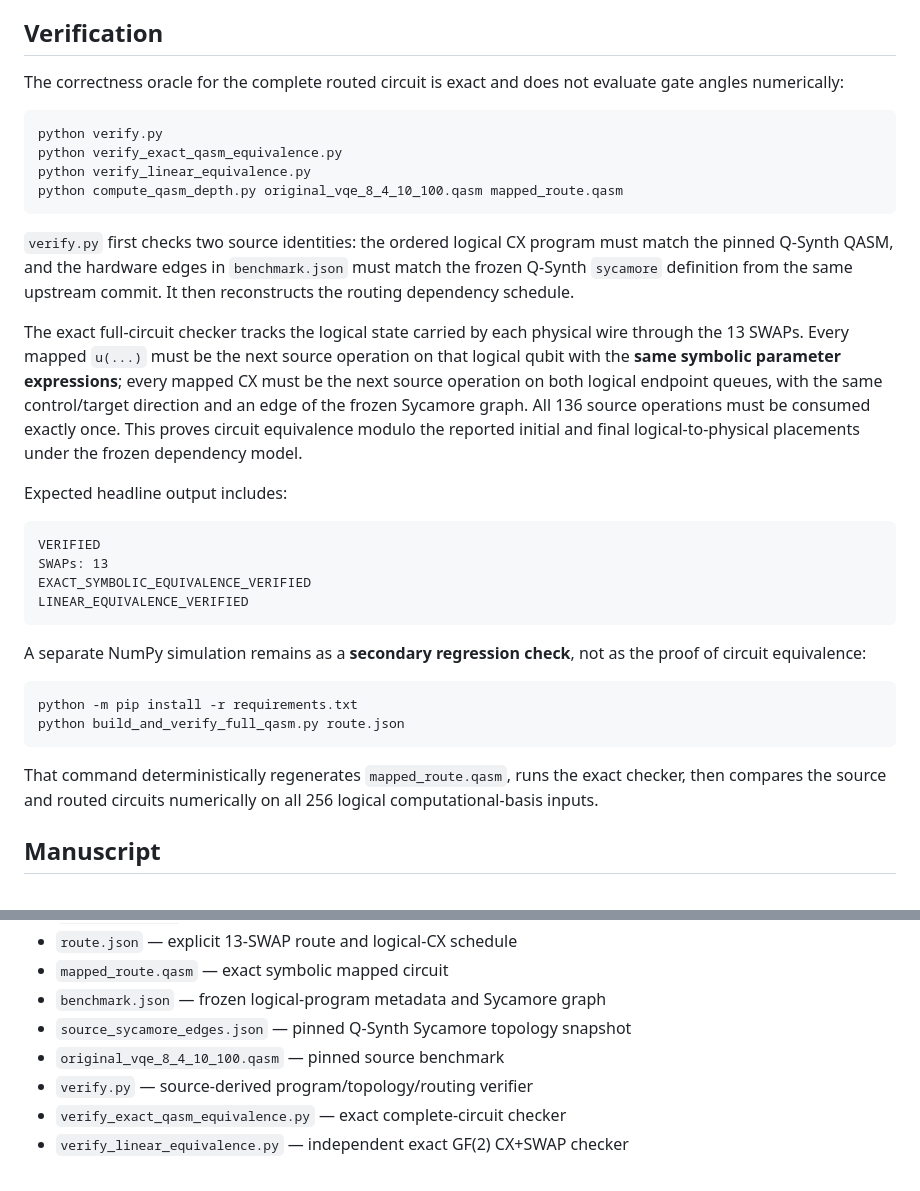
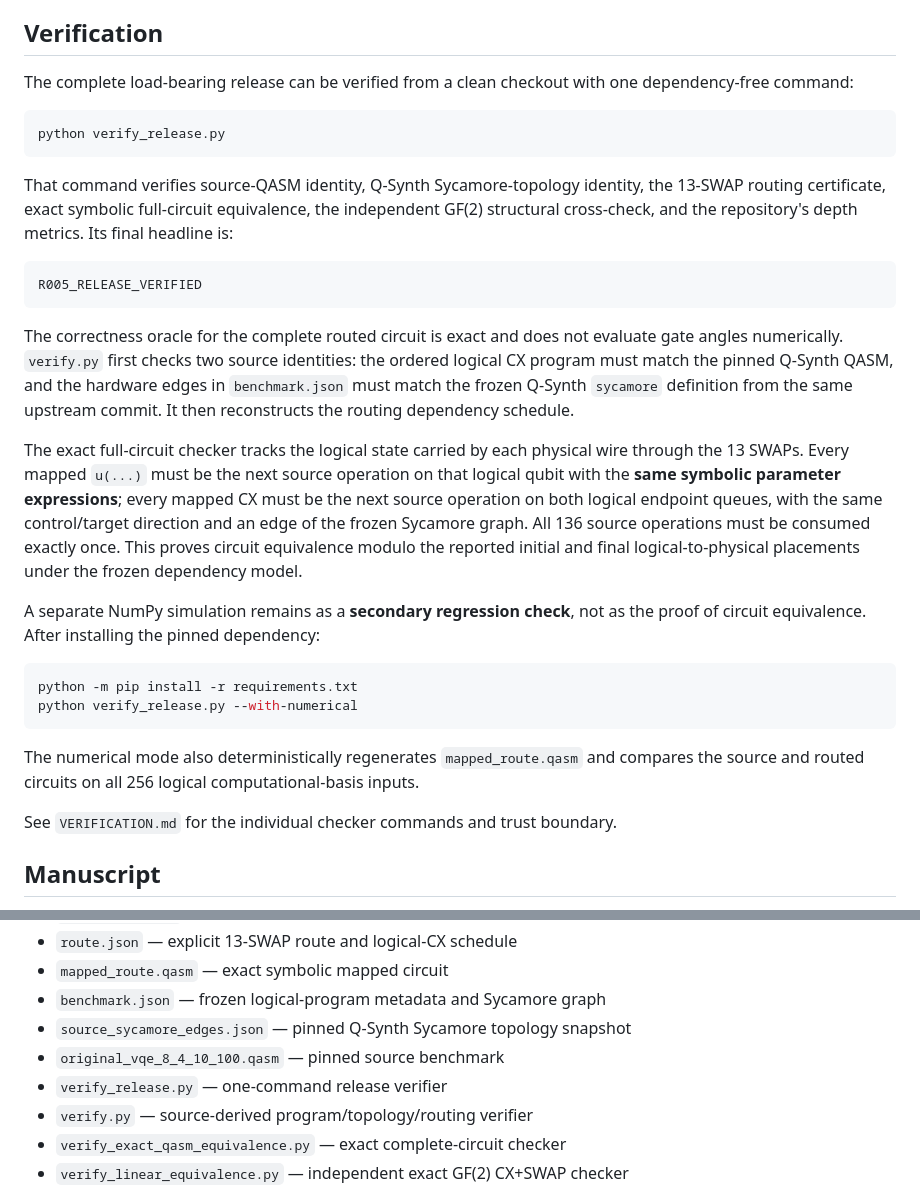
Before and after one commit to unsolved-labs/sycamore-quantum-routing-optimization, a Markdown page: README.md, 2 parts joined by grey strips. GitHub-like rendering.

Commit message:
Expose one-command release verification

````diff
--- a/README.md
+++ b/README.md
@@ -32,20 +32,28 @@ does not prove that a 12-SWAP route is impossible.
 
 ## Verification
 
-The correctness oracle for the complete routed circuit is exact and does not
-evaluate gate angles numerically:
+The complete load-bearing release can be verified from a clean checkout with
+one dependency-free command:
 
 ```bash
-python verify.py
-python verify_exact_qasm_equivalence.py
-python verify_linear_equivalence.py
-python compute_qasm_depth.py original_vqe_8_4_10_100.qasm mapped_route.qasm
+python verify_release.py
 ```
 
-`verify.py` first checks two source identities: the ordered logical CX program
-must match the pinned Q-Synth QASM, and the hardware edges in `benchmark.json`
-must match the frozen Q-Synth `sycamore` definition from the same upstream
-commit. It then reconstructs the routing dependency schedule.
+That command verifies source-QASM identity, Q-Synth Sycamore-topology identity,
+the 13-SWAP routing certificate, exact symbolic full-circuit equivalence, the
+independent GF(2) structural cross-check, and the repository's depth metrics.
+Its final headline is:
+
+```text
+R005_RELEASE_VERIFIED
+```
+
+The correctness oracle for the complete routed circuit is exact and does not
+evaluate gate angles numerically. `verify.py` first checks two source
+identities: the ordered logical CX program must match the pinned Q-Synth QASM,
+and the hardware edges in `benchmark.json` must match the frozen Q-Synth
+`sycamore` definition from the same upstream commit. It then reconstructs the
+routing dependency schedule.
 
 The exact full-circuit checker tracks the logical state carried by each
 physical wire through the 13 SWAPs. Every mapped `u(...)` must be the next
@@ -56,26 +64,19 @@ of the frozen Sycamore graph. All 136 source operations must be consumed
 exactly once. This proves circuit equivalence modulo the reported initial and
 final logical-to-physical placements under the frozen dependency model.
 
-Expected headline output includes:
-
-```text
-VERIFIED
-SWAPs: 13
-EXACT_SYMBOLIC_EQUIVALENCE_VERIFIED
-LINEAR_EQUIVALENCE_VERIFIED
-```
-
 A separate NumPy simulation remains as a **secondary regression check**, not
-as the proof of circuit equivalence:
+as the proof of circuit equivalence. After installing the pinned dependency:
 
 ```bash
 python -m pip install -r requirements.txt
-python build_and_verify_full_qasm.py route.json
+python verify_release.py --with-numerical
 ```
 
-That command deterministically regenerates `mapped_route.qasm`, runs the exact
-checker, then compares the source and routed circuits numerically on all 256
-logical computational-basis inputs.
+The numerical mode also deterministically regenerates `mapped_route.qasm` and
+compares the source and routed circuits on all 256 logical computational-basis
+inputs.
+
+See `VERIFICATION.md` for the individual checker commands and trust boundary.
 
 ## Manuscript
 
@@ -99,6 +100,7 @@ reproduction procedure.
 - `benchmark.json` — frozen logical-program metadata and Sycamore graph
 - `source_sycamore_edges.json` — pinned Q-Synth Sycamore topology snapshot
 - `original_vqe_8_4_10_100.qasm` — pinned source benchmark
+- `verify_release.py` — one-command release verifier
 - `verify.py` — source-derived program/topology/routing verifier
 - `verify_exact_qasm_equivalence.py` — exact complete-circuit checker
 - `verify_linear_equivalence.py` — independent exact GF(2) CX+SWAP checker
````
